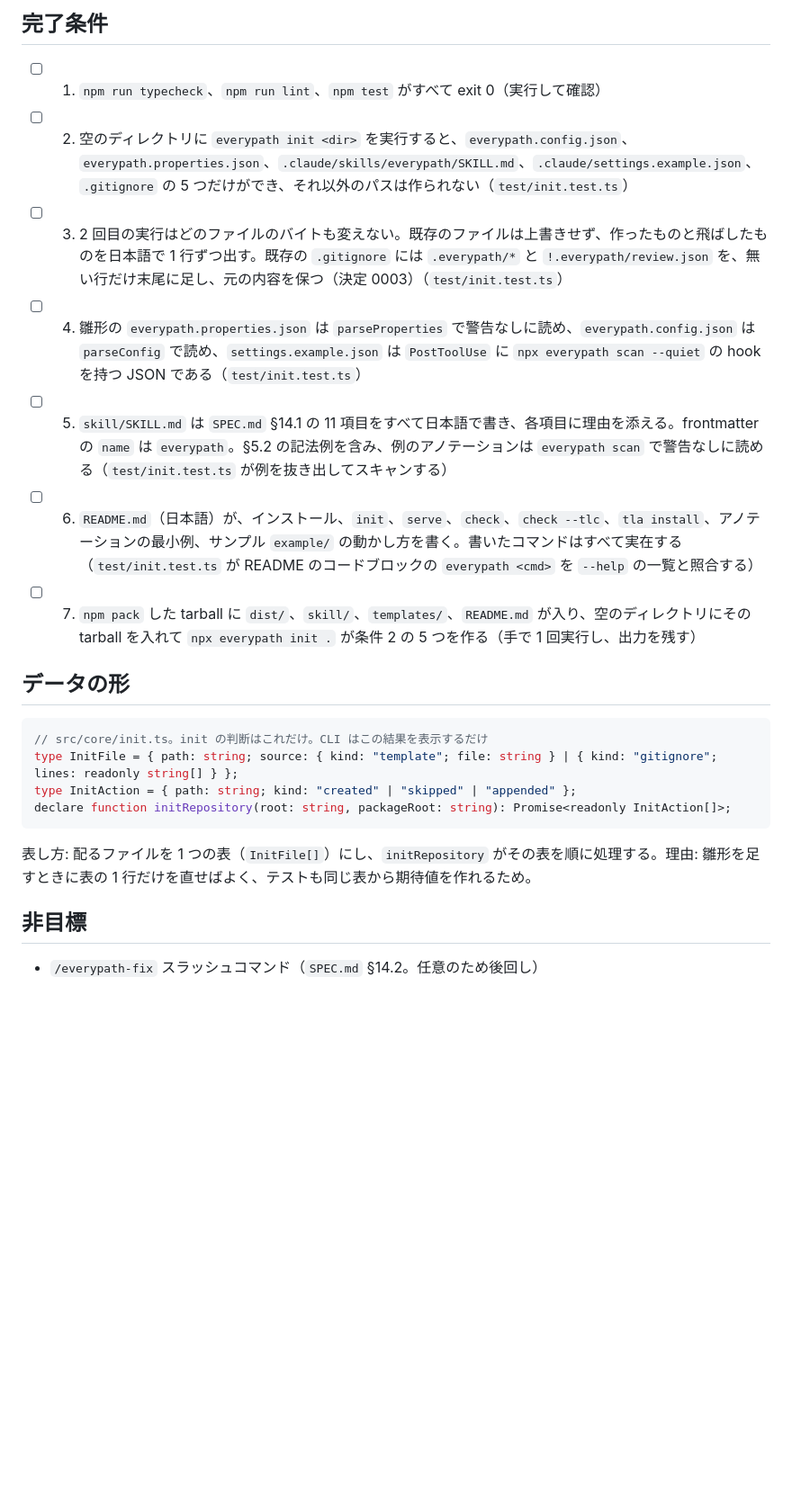
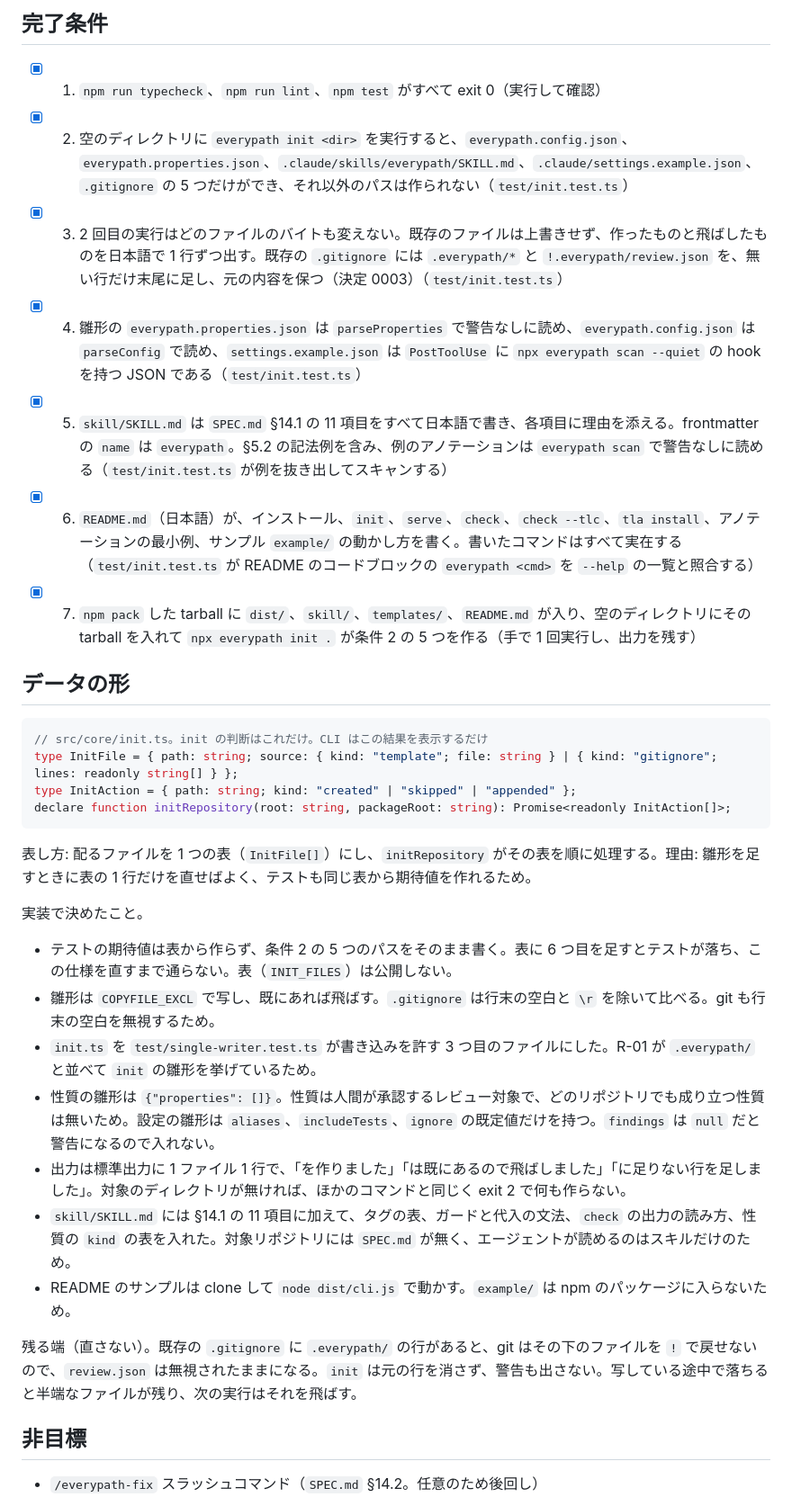
Before and after one commit to dayaa-arch/everypath, a Markdown page: docs/specs/init.md, the part around the change. Shown at 90% size. Rendered like a GitHub page; blank space fills up the shorter version.

Commit message:
docs(spec): mark init conditions done and record decisions
Condition 7 was checked by hand: npm pack, the tarball installed into
an empty directory, npx everypath init . created the five files, and a
second run changed no byte.

Co-Authored-By: Claude Opus 5.5 <noreply@anthropic.com>

````diff
--- a/docs/specs/init.md
+++ b/docs/specs/init.md
@@ -5,13 +5,13 @@
 満たす: R-01（`init` が書くのは決まった雛形だけで、既存のファイルを上書きしない）、R-02（`dependencies` は空のまま）
 
 ## 完了条件
-- [ ] 1. `npm run typecheck`、`npm run lint`、`npm test` がすべて exit 0（実行して確認）
-- [ ] 2. 空のディレクトリに `everypath init <dir>` を実行すると、`everypath.config.json`、`everypath.properties.json`、`.claude/skills/everypath/SKILL.md`、`.claude/settings.example.json`、`.gitignore` の 5 つだけができ、それ以外のパスは作られない（`test/init.test.ts`）
-- [ ] 3. 2 回目の実行はどのファイルのバイトも変えない。既存のファイルは上書きせず、作ったものと飛ばしたものを日本語で 1 行ずつ出す。既存の `.gitignore` には `.everypath/*` と `!.everypath/review.json` を、無い行だけ末尾に足し、元の内容を保つ（決定 0003）（`test/init.test.ts`）
-- [ ] 4. 雛形の `everypath.properties.json` は `parseProperties` で警告なしに読め、`everypath.config.json` は `parseConfig` で読め、`settings.example.json` は `PostToolUse` に `npx everypath scan --quiet` の hook を持つ JSON である（`test/init.test.ts`）
-- [ ] 5. `skill/SKILL.md` は `SPEC.md` §14.1 の 11 項目をすべて日本語で書き、各項目に理由を添える。frontmatter の `name` は `everypath`。§5.2 の記法例を含み、例のアノテーションは `everypath scan` で警告なしに読める（`test/init.test.ts` が例を抜き出してスキャンする）
-- [ ] 6. `README.md`（日本語）が、インストール、`init`、`serve`、`check`、`check --tlc`、`tla install`、アノテーションの最小例、サンプル `example/` の動かし方を書く。書いたコマンドはすべて実在する（`test/init.test.ts` が README のコードブロックの `everypath <cmd>` を `--help` の一覧と照合する）
-- [ ] 7. `npm pack` した tarball に `dist/`、`skill/`、`templates/`、`README.md` が入り、空のディレクトリにその tarball を入れて `npx everypath init .` が条件 2 の 5 つを作る（手で 1 回実行し、出力を残す）
+- [x] 1. `npm run typecheck`、`npm run lint`、`npm test` がすべて exit 0（実行して確認）
+- [x] 2. 空のディレクトリに `everypath init <dir>` を実行すると、`everypath.config.json`、`everypath.properties.json`、`.claude/skills/everypath/SKILL.md`、`.claude/settings.example.json`、`.gitignore` の 5 つだけができ、それ以外のパスは作られない（`test/init.test.ts`）
+- [x] 3. 2 回目の実行はどのファイルのバイトも変えない。既存のファイルは上書きせず、作ったものと飛ばしたものを日本語で 1 行ずつ出す。既存の `.gitignore` には `.everypath/*` と `!.everypath/review.json` を、無い行だけ末尾に足し、元の内容を保つ（決定 0003）（`test/init.test.ts`）
+- [x] 4. 雛形の `everypath.properties.json` は `parseProperties` で警告なしに読め、`everypath.config.json` は `parseConfig` で読め、`settings.example.json` は `PostToolUse` に `npx everypath scan --quiet` の hook を持つ JSON である（`test/init.test.ts`）
+- [x] 5. `skill/SKILL.md` は `SPEC.md` §14.1 の 11 項目をすべて日本語で書き、各項目に理由を添える。frontmatter の `name` は `everypath`。§5.2 の記法例を含み、例のアノテーションは `everypath scan` で警告なしに読める（`test/init.test.ts` が例を抜き出してスキャンする）
+- [x] 6. `README.md`（日本語）が、インストール、`init`、`serve`、`check`、`check --tlc`、`tla install`、アノテーションの最小例、サンプル `example/` の動かし方を書く。書いたコマンドはすべて実在する（`test/init.test.ts` が README のコードブロックの `everypath <cmd>` を `--help` の一覧と照合する）
+- [x] 7. `npm pack` した tarball に `dist/`、`skill/`、`templates/`、`README.md` が入り、空のディレクトリにその tarball を入れて `npx everypath init .` が条件 2 の 5 つを作る（手で 1 回実行し、出力を残す）
 
 ## データの形
 ```ts
@@ -22,6 +22,17 @@ declare function initRepository(root: string, packageRoot: string): Promise<read
 ```
 表し方: 配るファイルを 1 つの表（`InitFile[]`）にし、`initRepository` がその表を順に処理する。理由: 雛形を足すときに表の 1 行だけを直せばよく、テストも同じ表から期待値を作れるため。
 
+実装で決めたこと。
+- テストの期待値は表から作らず、条件 2 の 5 つのパスをそのまま書く。表に 6 つ目を足すとテストが落ち、この仕様を直すまで通らない。表（`INIT_FILES`）は公開しない。
+- 雛形は `COPYFILE_EXCL` で写し、既にあれば飛ばす。`.gitignore` は行末の空白と `\r` を除いて比べる。git も行末の空白を無視するため。
+- `init.ts` を `test/single-writer.test.ts` が書き込みを許す 3 つ目のファイルにした。R-01 が `.everypath/` と並べて `init` の雛形を挙げているため。
+- 性質の雛形は `{"properties": []}`。性質は人間が承認するレビュー対象で、どのリポジトリでも成り立つ性質は無いため。設定の雛形は `aliases`、`includeTests`、`ignore` の既定値だけを持つ。`findings` は `null` だと警告になるので入れない。
+- 出力は標準出力に 1 ファイル 1 行で、「を作りました」「は既にあるので飛ばしました」「に足りない行を足しました」。対象のディレクトリが無ければ、ほかのコマンドと同じく exit 2 で何も作らない。
+- `skill/SKILL.md` には §14.1 の 11 項目に加えて、タグの表、ガードと代入の文法、`check` の出力の読み方、性質の `kind` の表を入れた。対象リポジトリには `SPEC.md` が無く、エージェントが読めるのはスキルだけのため。
+- README のサンプルは clone して `node dist/cli.js` で動かす。`example/` は npm のパッケージに入らないため。
+
+残る端（直さない）。既存の `.gitignore` に `.everypath/` の行があると、git はその下のファイルを `!` で戻せないので、`review.json` は無視されたままになる。`init` は元の行を消さず、警告も出さない。写している途中で落ちると半端なファイルが残り、次の実行はそれを飛ばす。
+
 ## 非目標
 - `/everypath-fix` スラッシュコマンド（`SPEC.md` §14.2。任意のため後回し）
 - 対話での質問（決定 0003 で `.gitignore` の扱いは決め済み）
````
